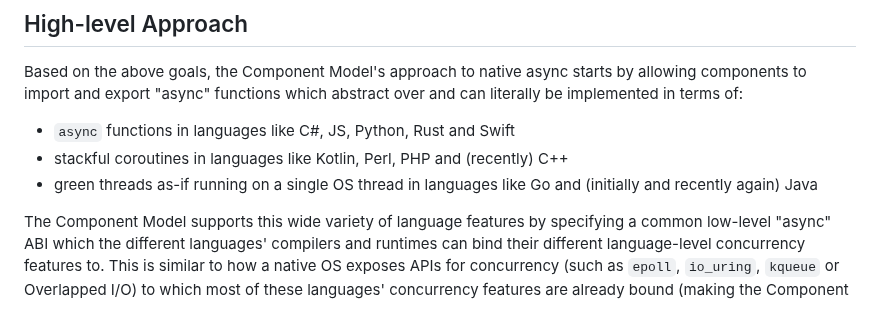
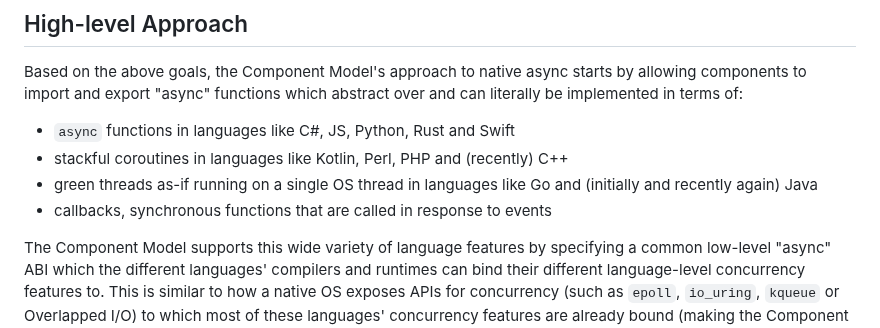
Before and after one commit to WebAssembly/component-model, a Markdown page: design/mvp/Async.md, the part around the change. Drawn GitHub-style.

Commit message:
Mention that the async model can be implemented using callbacks
In the High-level Approach section, mention that the component model's
approach to native async can also be implemented in terms of callbacks,
in addition to language-level async, stackful coroutines, and green
threads.

```diff
--- a/design/mvp/Async.md
+++ b/design/mvp/Async.md
@@ -63,6 +63,7 @@ over and can literally be implemented in terms of:
 * stackful coroutines in languages like Kotlin, Perl, PHP and (recently) C++
 * green threads as-if running on a single OS thread in languages like Go and
   (initially and recently again) Java
+* callbacks, synchronous functions that are called in response to events
 
 The Component Model supports this wide variety of language features by
 specifying a common low-level "async" ABI which the different languages'
```
